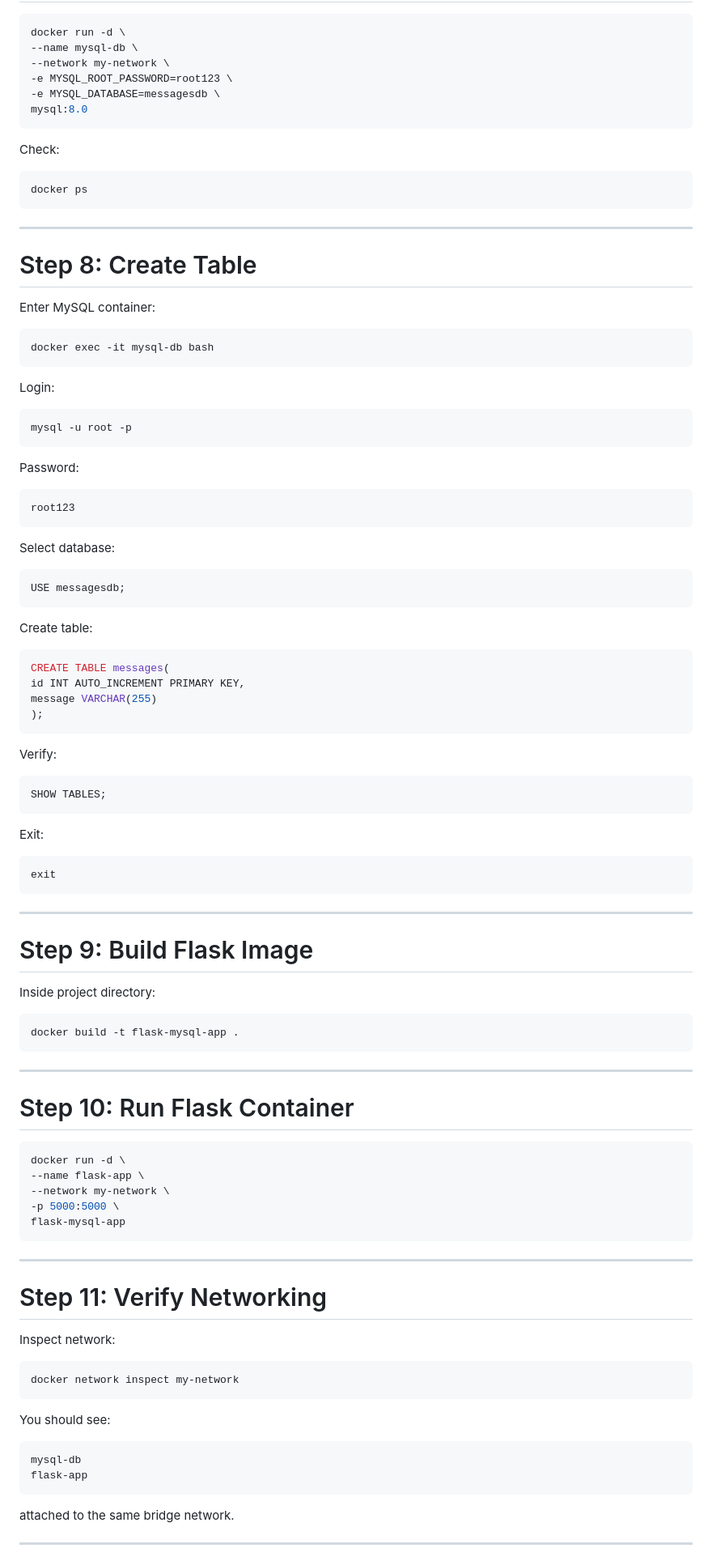
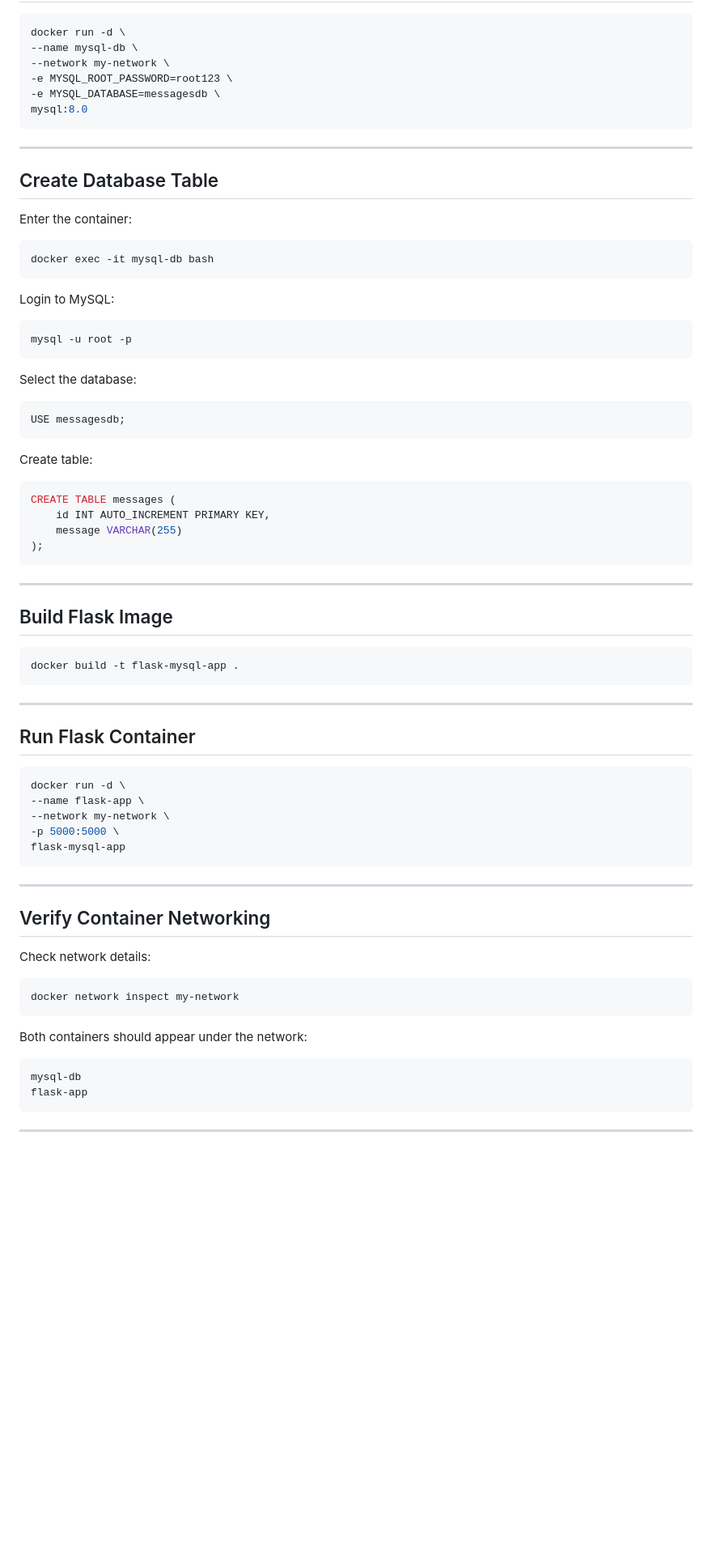
Before and after one commit to prahallad95/docker-two-tier-application, a Markdown page: README.md, the part around one of its changes. Shown at 81% size. Drawn GitHub-style; blank space fills up the shorter version.

````diff
--- a/README.md
+++ b/README.md
@@ -52,35 +95,23 @@ docker run -d \
 mysql:8.0
 ```
 
-Check:
-
-```bash
-docker ps
-```
-
 ---
 
-# Step 8: Create Table
+## Create Database Table
 
-Enter MySQL container:
+Enter the container:
 
 ```bash
 docker exec -it mysql-db bash
 ```
 
-Login:
+Login to MySQL:
 
 ```bash
 mysql -u root -p
 ```
 
-Password:
-
-```text
-root123
-```
-
-Select database:
+Select the database:
 
 ```sql
 USE messagesdb;
@@ -89,29 +120,15 @@ USE messagesdb;
 Create table:
 
 ```sql
-CREATE TABLE messages(
-id INT AUTO_INCREMENT PRIMARY KEY,
-message VARCHAR(255)
+CREATE TABLE messages (
+    id INT AUTO_INCREMENT PRIMARY KEY,
+    message VARCHAR(255)
 );
-```
-
-Verify:
-
-```sql
-SHOW TABLES;
-```
-
-Exit:
-
-```sql
-exit
 ```
 
 ---
 
-# Step 9: Build Flask Image
-
-Inside project directory:
+## Build Flask Image
 
 ```bash
 docker build -t flask-mysql-app .
@@ -119,7 +136,7 @@ docker build -t flask-mysql-app .
 
 ---
 
-# Step 10: Run Flask Container
+## Run Flask Container
 
 ```bash
 docker run -d \
@@ -131,22 +148,20 @@ flask-mysql-app
 
 ---
 
-# Step 11: Verify Networking
+## Verify Container Networking
 
-Inspect network:
+Check network details:
 
 ```bash
 docker network inspect my-network
 ```
 
-You should see:
+Both containers should appear under the network:
 
 ```text
 mysql-db
 flask-app
 ```
 
-attached to the same bridge network.
-
 ---
 
````
Also changed, not shown: other parts of README.md (+109 -37 lines).
